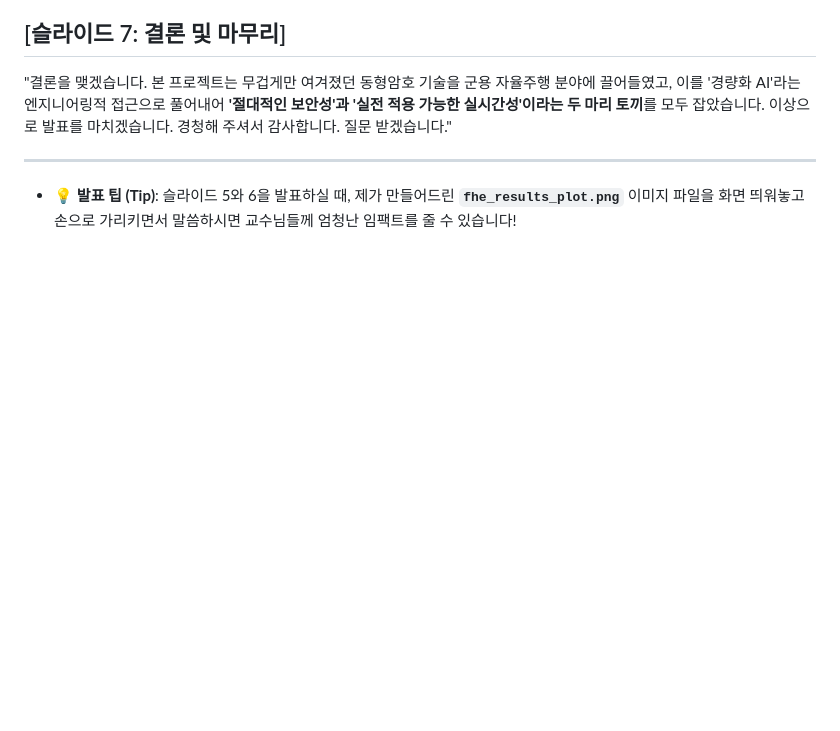
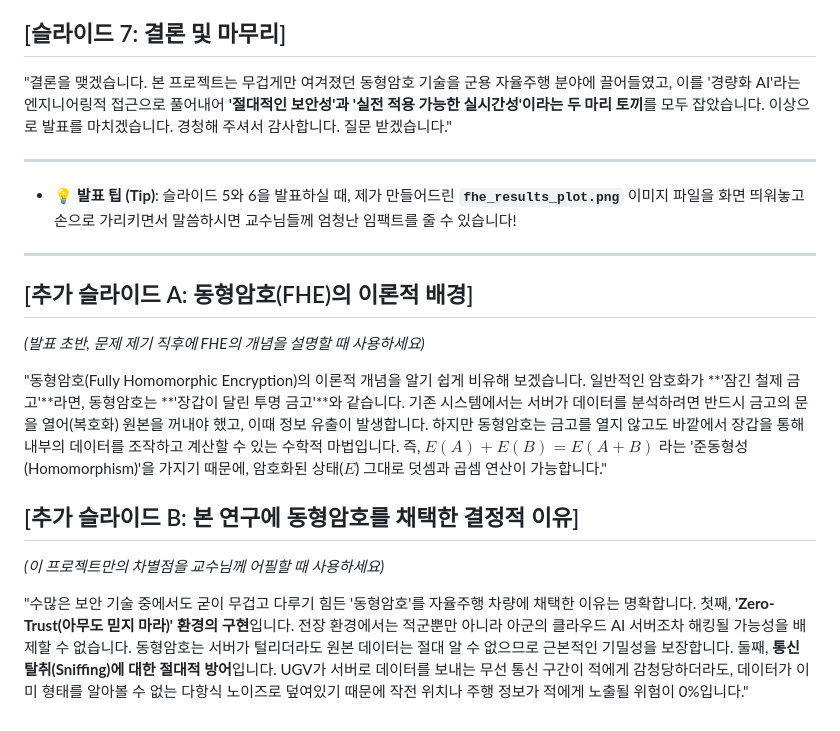
Before and after one commit to dongkunkim64/Final-Term-Project, a Markdown page: presentation_script.md, the part around the change. GitHub-like rendering; blank space fills up the shorter version.

Commit message:
Add FHE theoretical background to presentation script

```diff
--- a/presentation_script.md
+++ b/presentation_script.md
@@ -35,3 +35,19 @@
 
 ---
 * 💡 **발표 팁 (Tip)**: 슬라이드 5와 6을 발표하실 때, 제가 만들어드린 **`fhe_results_plot.png`** 이미지 파일을 화면 띄워놓고 손으로 가리키면서 말씀하시면 교수님들께 엄청난 임팩트를 줄 수 있습니다!
+
+---
+
+## [추가 슬라이드 A: 동형암호(FHE)의 이론적 배경]
+*(발표 초반, 문제 제기 직후에 FHE의 개념을 설명할 때 사용하세요)*
+
+"동형암호(Fully Homomorphic Encryption)의 이론적 개념을 알기 쉽게 비유해 보겠습니다.
+일반적인 암호화가 **'잠긴 철제 금고'**라면, 동형암호는 **'장갑이 달린 투명 금고'**와 같습니다.
+기존 시스템에서는 서버가 데이터를 분석하려면 반드시 금고의 문을 열어(복호화) 원본을 꺼내야 했고, 이때 정보 유출이 발생합니다. 하지만 동형암호는 금고를 열지 않고도 바깥에서 장갑을 통해 내부의 데이터를 조작하고 계산할 수 있는 수학적 마법입니다. 즉, $E(A) + E(B) = E(A+B)$ 라는 '준동형성(Homomorphism)'을 가지기 때문에, 암호화된 상태($E$) 그대로 덧셈과 곱셈 연산이 가능합니다."
+
+## [추가 슬라이드 B: 본 연구에 동형암호를 채택한 결정적 이유]
+*(이 프로젝트만의 차별점을 교수님께 어필할 때 사용하세요)*
+
+"수많은 보안 기술 중에서도 굳이 무겁고 다루기 힘든 '동형암호'를 자율주행 차량에 채택한 이유는 명확합니다.
+첫째, **'Zero-Trust(아무도 믿지 마라)' 환경의 구현**입니다. 전장 환경에서는 적군뿐만 아니라 아군의 클라우드 AI 서버조차 해킹될 가능성을 배제할 수 없습니다. 동형암호는 서버가 털리더라도 원본 데이터는 절대 알 수 없으므로 근본적인 기밀성을 보장합니다.
+둘째, **통신 탈취(Sniffing)에 대한 절대적 방어**입니다. UGV가 서버로 데이터를 보내는 무선 통신 구간이 적에게 감청당하더라도, 데이터가 이미 형태를 알아볼 수 없는 다항식 노이즈로 덮여있기 때문에 작전 위치나 주행 정보가 적에게 노출될 위험이 0%입니다."
```
